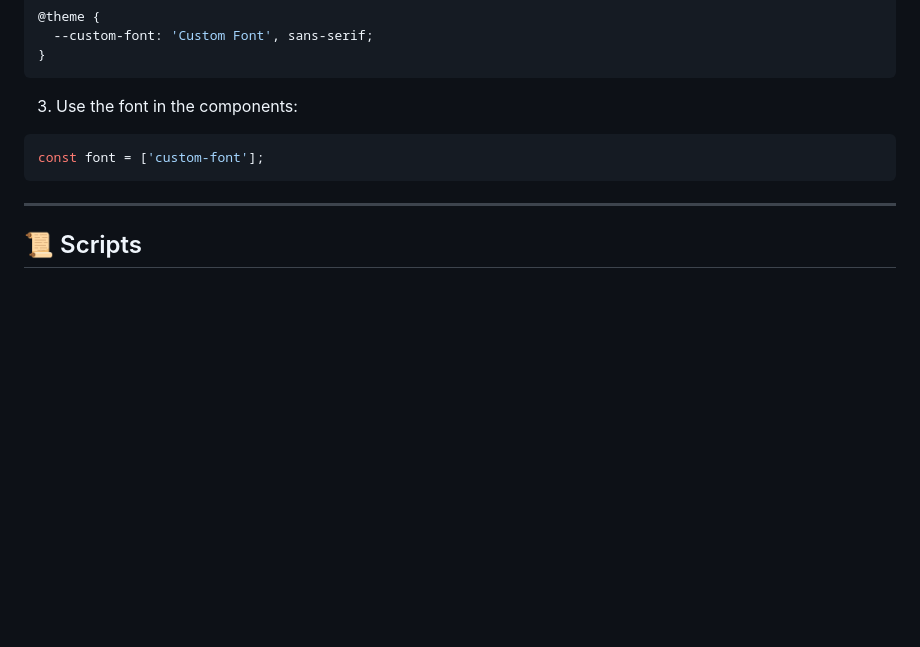
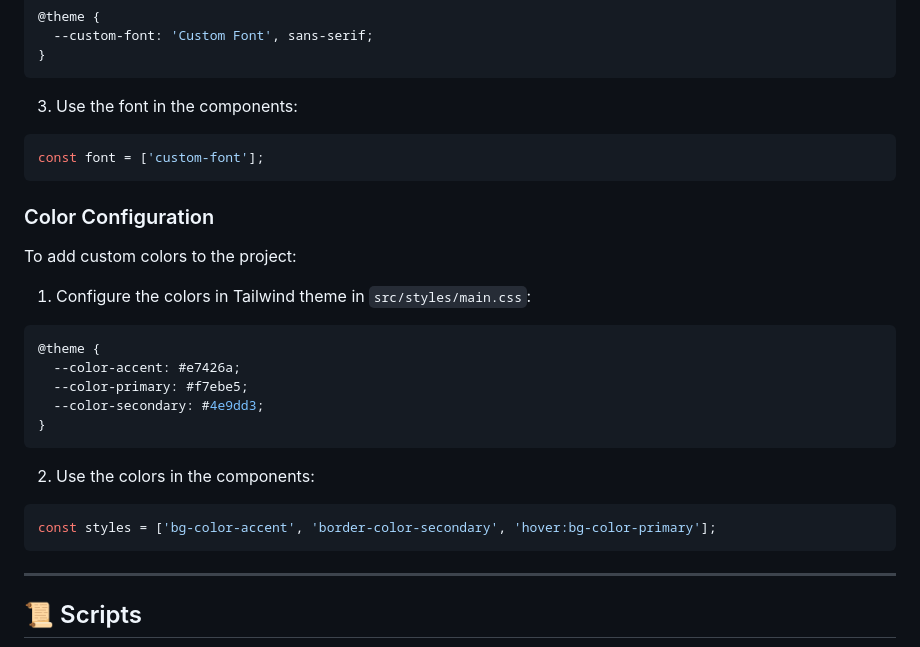
Before and after one commit to petruse4ka/eCommerce-Application, a Markdown page: README.md, the part around the change. Drawn GitHub-style; blank space fills up the shorter version.

Commit message:
docs: add block about new colors addition to readme

````diff
--- a/README.md
+++ b/README.md
@@ -174,6 +174,26 @@ To add new fonts to the project:
 const font = ['custom-font'];
 ```
 
+### Color Configuration
+
+To add custom colors to the project:
+
+1. Configure the colors in Tailwind theme in `src/styles/main.css`:
+
+```css
+@theme {
+  --color-accent: #e7426a;
+  --color-primary: #f7ebe5;
+  --color-secondary: #4e9dd3;
+}
+```
+
+2. Use the colors in the components:
+
+```typescript
+const styles = ['bg-color-accent', 'border-color-secondary', 'hover:bg-color-primary'];
+```
+
 ---
 
 ## 📜 Scripts
````
